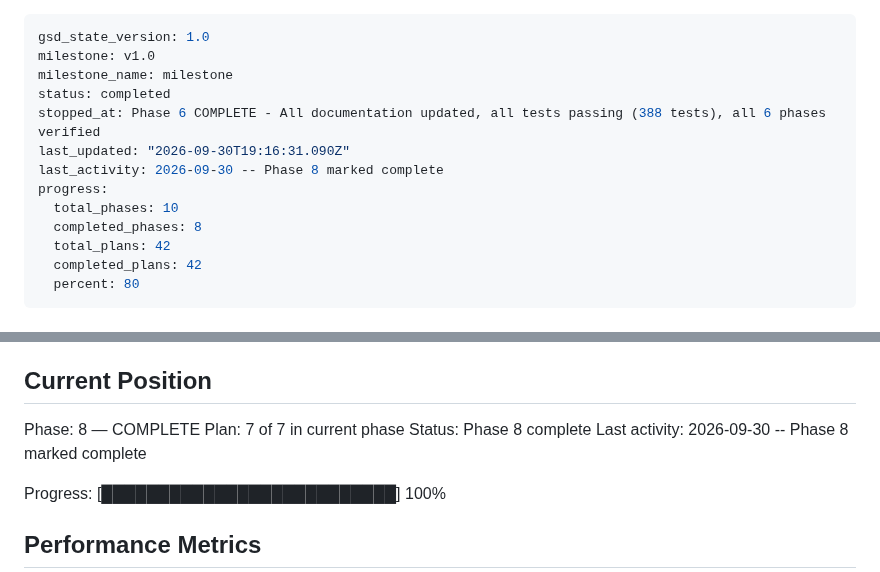
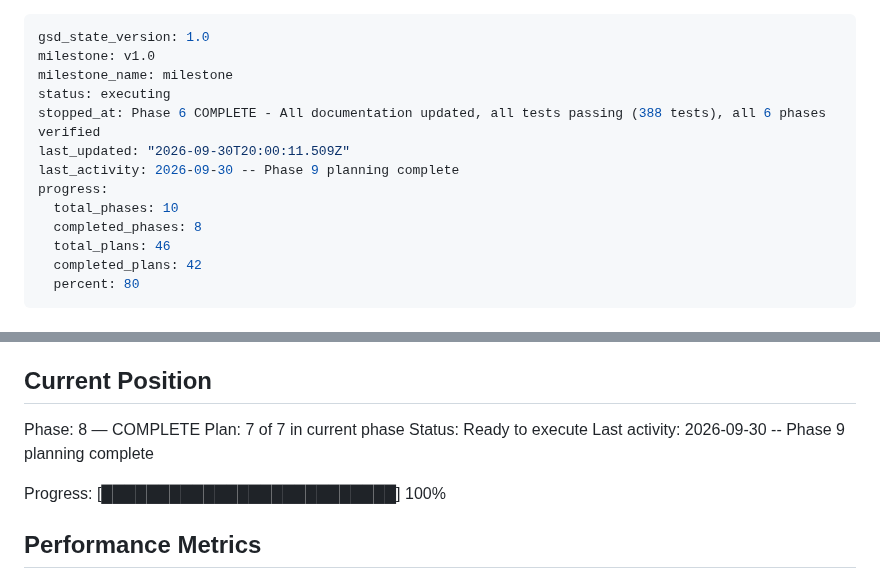
Before and after one commit to H4ck1nGPr13sT/phishguard, a Markdown page: .planning/STATE.md, 2 parts joined by grey strips. Rendered like a GitHub page.

```diff
--- a/.planning/STATE.md
+++ b/.planning/STATE.md
@@ -2,14 +2,14 @@
 gsd_state_version: 1.0
 milestone: v1.0
 milestone_name: milestone
-status: completed
+status: executing
 stopped_at: Phase 6 COMPLETE - All documentation updated, all tests passing (388 tests), all 6 phases verified
-last_updated: "2026-09-30T19:16:31.090Z"
-last_activity: 2026-09-30 -- Phase 8 marked complete
+last_updated: "2026-09-30T20:00:11.509Z"
+last_activity: 2026-09-30 -- Phase 9 planning complete
 progress:
   total_phases: 10
   completed_phases: 8
-  total_plans: 42
+  total_plans: 46
   completed_plans: 42
   percent: 80
 ---
@@ -28,8 +28,8 @@ See: .planning/PROJECT.md (updated 2026-02-09)
 
 Phase: 8 — COMPLETE
 Plan: 7 of 7 in current phase
-Status: Phase 8 complete
-Last activity: 2026-09-30 -- Phase 8 marked complete
+Status: Ready to execute
+Last activity: 2026-09-30 -- Phase 9 planning complete
 
 Progress: [██████████████████████████] 100%
 
```
Also changed, not shown: .planning/ROADMAP.md (+1 -1 lines).
